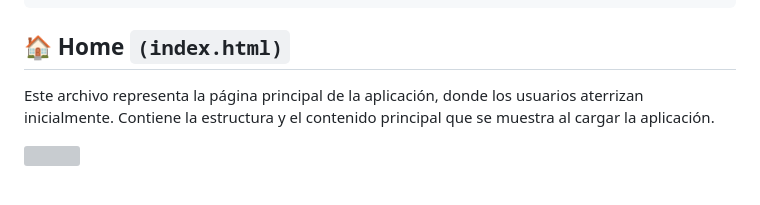
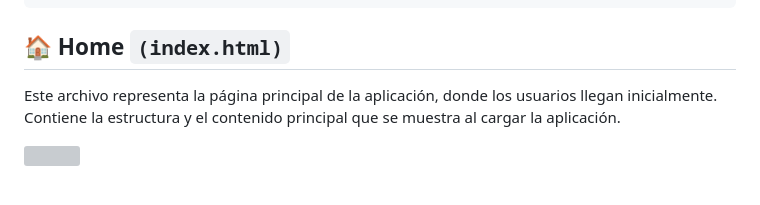
Before and after one commit to fabrixh/Grupo_6_DronsAR, a Markdown page: Retro.md, the part around the change. Drawn GitHub-style; grey boxes are pictures that could not be loaded.

````diff
--- a/Retro.md
+++ b/Retro.md
@@ -98,7 +98,7 @@ A continuacion se ofrece el enlance al Tablero de trabajo usando la plataforma d
 
 ## 🏠 Home ```(index.html)```
 
-  Este archivo representa la página principal de la aplicación, donde los usuarios aterrizan inicialmente. Contiene la estructura y el contenido principal que se muestra al cargar la aplicación.
+  Este archivo representa la página principal de la aplicación, donde los usuarios llegan inicialmente. Contiene la estructura y el contenido principal que se muestra al cargar la aplicación.
 
   <a href="https://github.com/chavow5/Grupo_6_DronsAR/blob/main/views/index.html">
   <img src="https://img001.prntscr.com/file/img001/IPUaKk7RRl-1cRTYUl7ixw.jpg" width="700">
````
